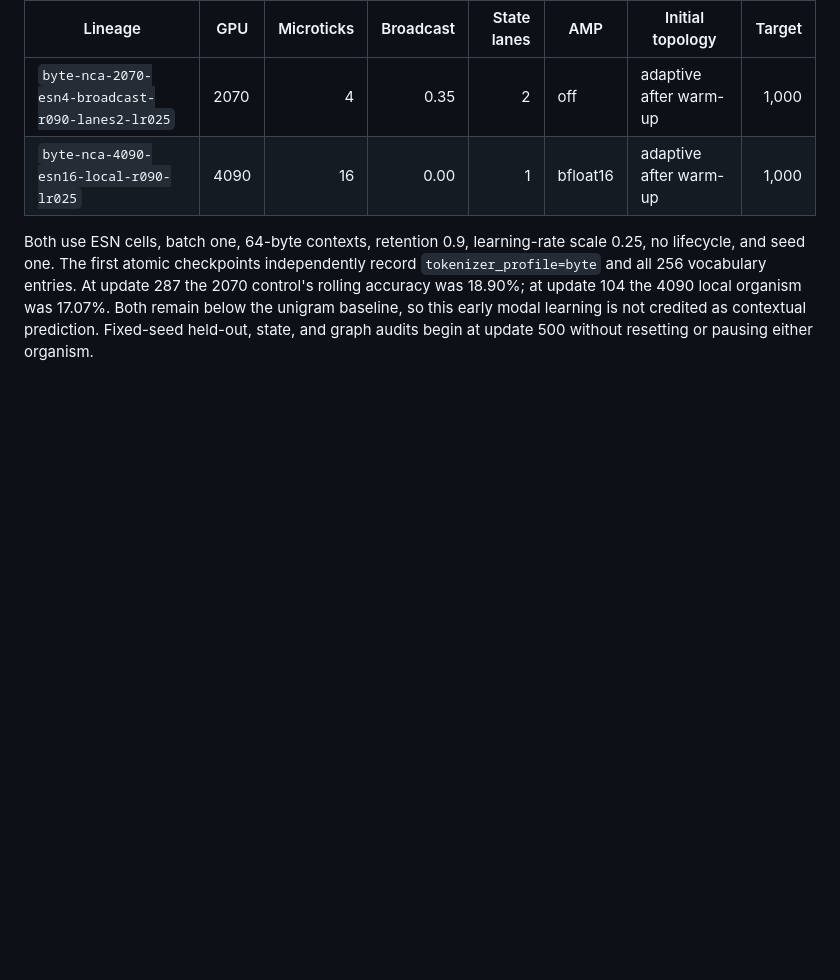
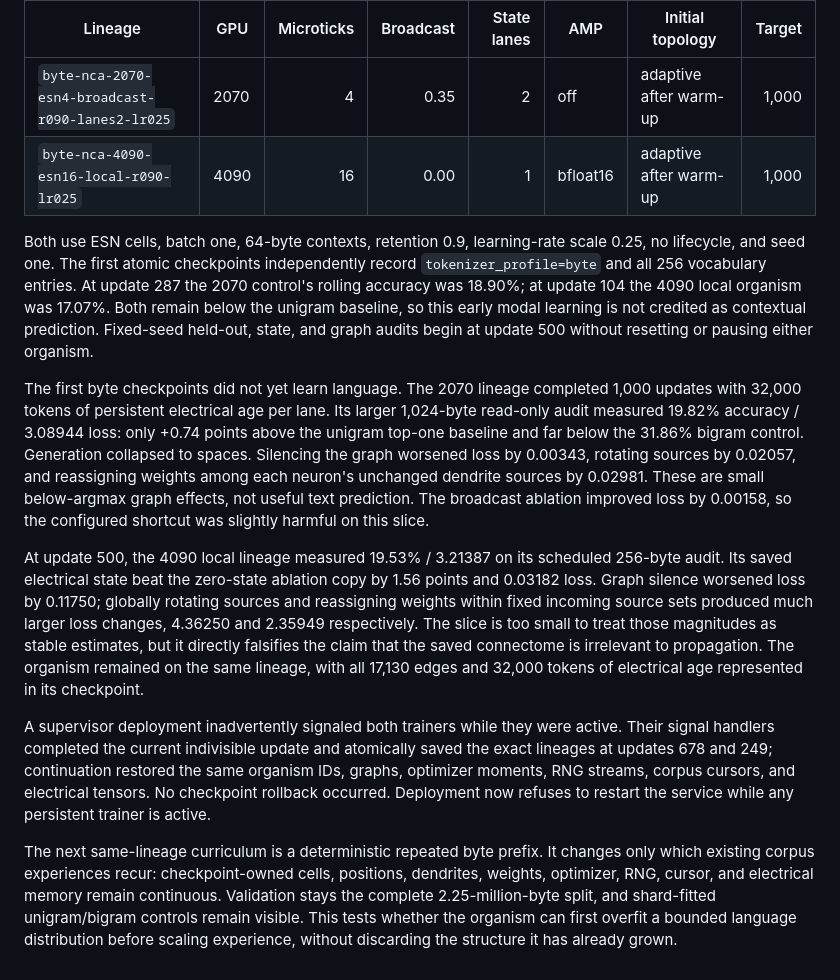
Before and after one commit to MLTQ/petridish, a Markdown page: docs/experiment-results.md, the part around the change. Rendered like a GitHub page; blank space fills up the shorter version.

Commit message:
record initial byte lineage audits

```diff
--- a/docs/experiment-results.md
+++ b/docs/experiment-results.md
@@ -491,3 +491,37 @@ control's rolling accuracy was 18.90%; at update 104 the 4090 local organism was
 17.07%. Both remain below the unigram baseline, so this early modal learning is not
 credited as contextual prediction. Fixed-seed held-out, state, and graph audits begin
 at update 500 without resetting or pausing either organism.
+
+The first byte checkpoints did not yet learn language. The 2070 lineage completed
+1,000 updates with 32,000 tokens of persistent electrical age per lane. Its larger
+1,024-byte read-only audit measured 19.82% accuracy / 3.08944 loss: only +0.74 points
+above the unigram top-one baseline and far below the 31.86% bigram control. Generation
+collapsed to spaces. Silencing the graph worsened loss by 0.00343, rotating sources by
+0.02057, and reassigning weights among each neuron's unchanged dendrite sources by
+0.02981. These are small below-argmax graph effects, not useful text prediction. The
+broadcast ablation improved loss by 0.00158, so the configured shortcut was slightly
+harmful on this slice.
+
+At update 500, the 4090 local lineage measured 19.53% / 3.21387 on its scheduled
+256-byte audit. Its saved electrical state beat the zero-state ablation copy by
+1.56 points and 0.03182 loss. Graph silence worsened loss by 0.11750; globally rotating
+sources and reassigning weights within fixed incoming source sets produced much larger
+loss changes, 4.36250 and 2.35949 respectively. The slice is too small to treat those
+magnitudes as stable estimates, but it directly falsifies the claim that the saved
+connectome is irrelevant to propagation. The organism remained on the same lineage,
+with all 17,130 edges and 32,000 tokens of electrical age represented in its checkpoint.
+
+A supervisor deployment inadvertently signaled both trainers while they were active.
+Their signal handlers completed the current indivisible update and atomically saved
+the exact lineages at updates 678 and 249; continuation restored the same organism IDs,
+graphs, optimizer moments, RNG streams, corpus cursors, and electrical tensors. No
+checkpoint rollback occurred. Deployment now refuses to restart the service while any
+persistent trainer is active.
+
+The next same-lineage curriculum is a deterministic repeated byte prefix. It changes
+only which existing corpus experiences recur: checkpoint-owned cells, positions,
+dendrites, weights, optimizer, RNG, cursor, and electrical memory remain continuous.
+Validation stays the complete 2.25-million-byte split, and shard-fitted unigram/bigram
+controls remain visible. This tests whether the organism can first overfit a bounded
+language distribution before scaling experience, without discarding the structure it
+has already grown.
```
